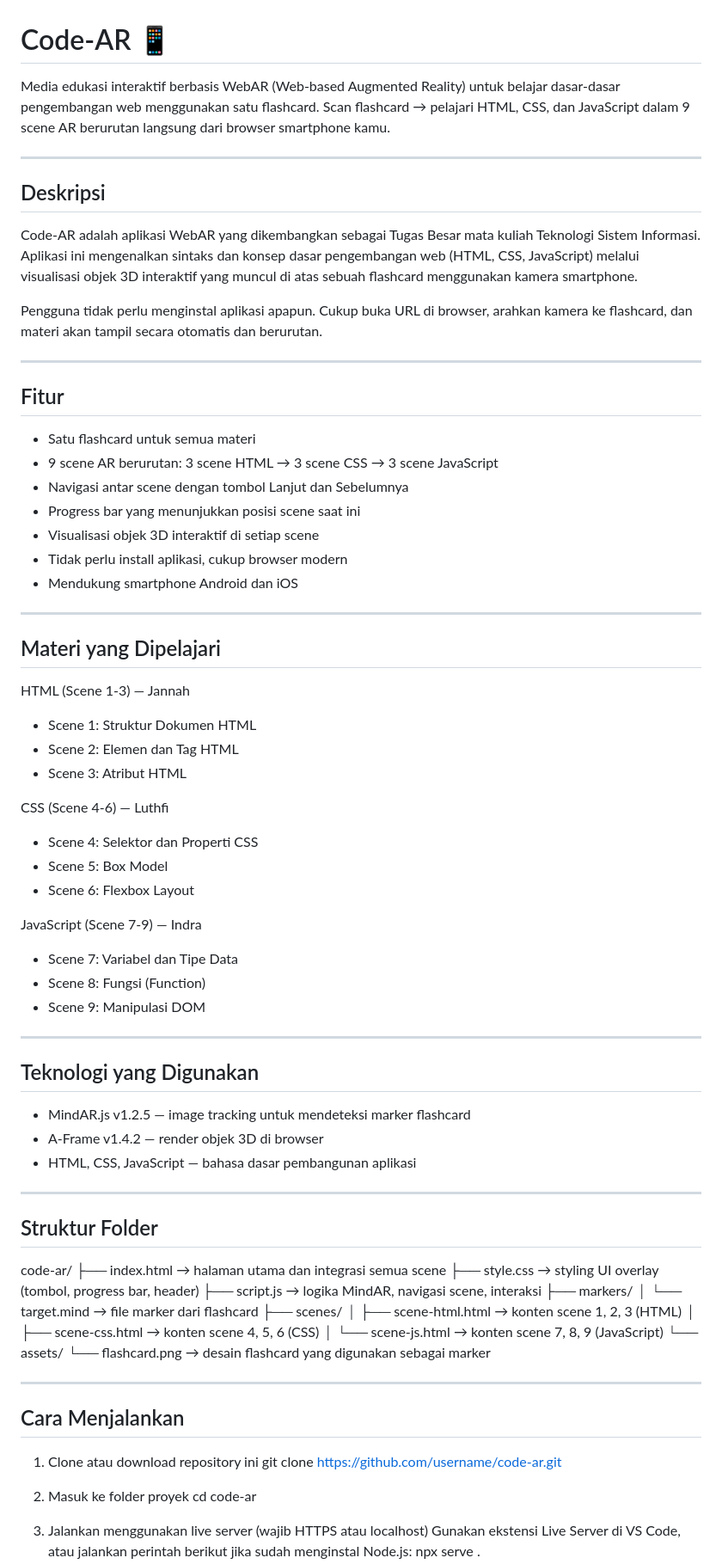
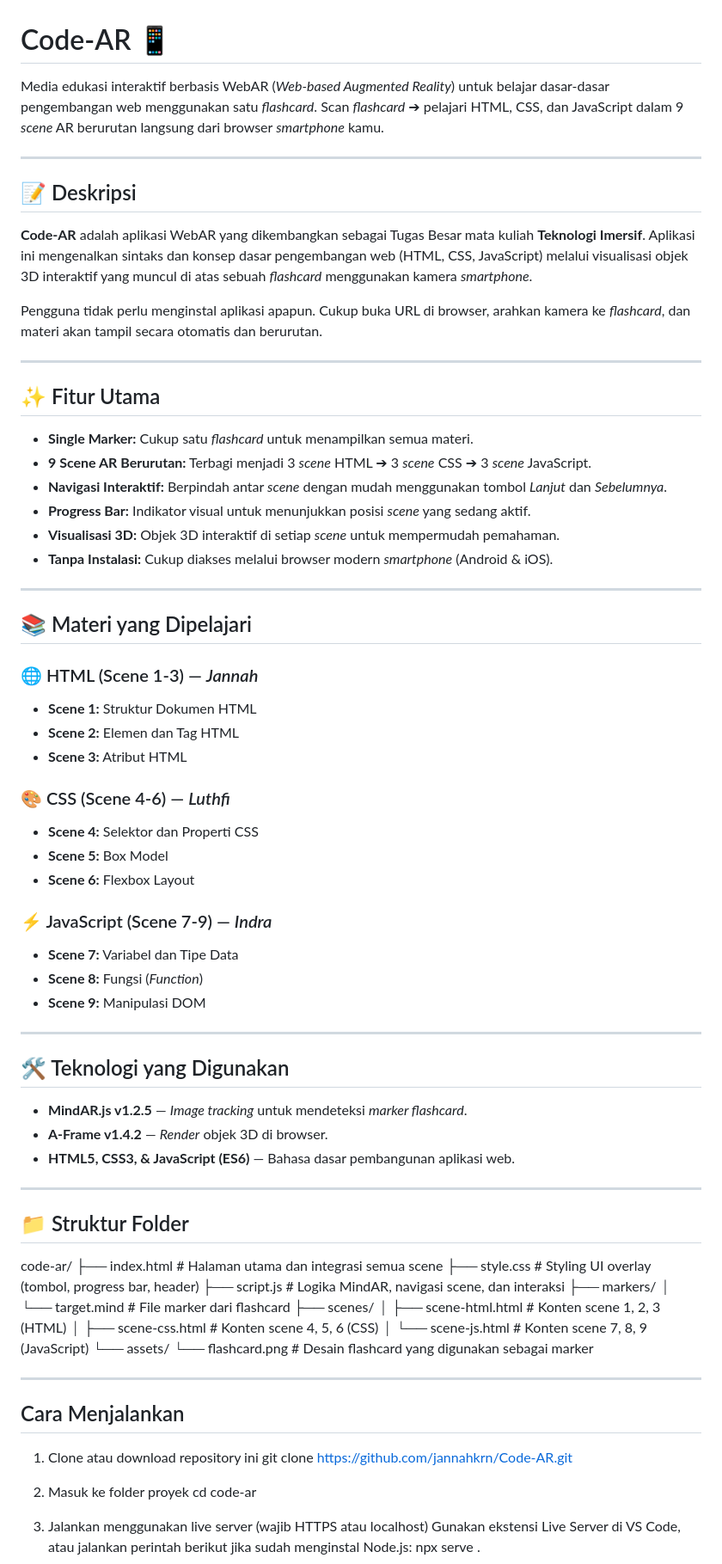
Before and after one commit to jannahkrn/Code-AR, a Markdown page: README.md, the part around the change. Shown at 86% size. GitHub-like rendering.

Commit message:
Enhance README.md formatting and content clarity for better user understanding

```diff
--- a/README.md
+++ b/README.md
@@ -1,77 +1,76 @@
 # Code-AR 📱
 
-Media edukasi interaktif berbasis WebAR (Web-based Augmented Reality) untuk belajar dasar-dasar pengembangan web menggunakan satu flashcard. Scan flashcard → pelajari HTML, CSS, dan JavaScript dalam 9 scene AR berurutan langsung dari browser smartphone kamu.
+Media edukasi interaktif berbasis WebAR (*Web-based Augmented Reality*) untuk belajar dasar-dasar pengembangan web menggunakan satu *flashcard*. Scan *flashcard* ➔ pelajari HTML, CSS, dan JavaScript dalam 9 *scene* AR berurutan langsung dari browser *smartphone* kamu.
 
 ---
 
-## Deskripsi
+## 📝 Deskripsi
 
-Code-AR adalah aplikasi WebAR yang dikembangkan sebagai Tugas Besar mata kuliah Teknologi Sistem Informasi. Aplikasi ini mengenalkan sintaks dan konsep dasar pengembangan web (HTML, CSS, JavaScript) melalui visualisasi objek 3D interaktif yang muncul di atas sebuah flashcard menggunakan kamera smartphone.
+**Code-AR** adalah aplikasi WebAR yang dikembangkan sebagai Tugas Besar mata kuliah **Teknologi Imersif**. Aplikasi ini mengenalkan sintaks dan konsep dasar pengembangan web (HTML, CSS, JavaScript) melalui visualisasi objek 3D interaktif yang muncul di atas sebuah *flashcard* menggunakan kamera *smartphone*.
 
-Pengguna tidak perlu menginstal aplikasi apapun. Cukup buka URL di browser, arahkan kamera ke flashcard, dan materi akan tampil secara otomatis dan berurutan.
+Pengguna tidak perlu menginstal aplikasi apapun. Cukup buka URL di browser, arahkan kamera ke *flashcard*, dan materi akan tampil secara otomatis dan berurutan.
 
 ---
 
-## Fitur
+## ✨ Fitur Utama
 
-- Satu flashcard untuk semua materi
-- 9 scene AR berurutan: 3 scene HTML → 3 scene CSS → 3 scene JavaScript
-- Navigasi antar scene dengan tombol Lanjut dan Sebelumnya
-- Progress bar yang menunjukkan posisi scene saat ini
-- Visualisasi objek 3D interaktif di setiap scene
-- Tidak perlu install aplikasi, cukup browser modern
-- Mendukung smartphone Android dan iOS
+* **Single Marker:** Cukup satu *flashcard* untuk menampilkan semua materi.
+* **9 Scene AR Berurutan:** Terbagi menjadi 3 *scene* HTML ➔ 3 *scene* CSS ➔ 3 *scene* JavaScript.
+* **Navigasi Interaktif:** Berpindah antar *scene* dengan mudah menggunakan tombol *Lanjut* dan *Sebelumnya*.
+* **Progress Bar:** Indikator visual untuk menunjukkan posisi *scene* yang sedang aktif.
+* **Visualisasi 3D:** Objek 3D interaktif di setiap *scene* untuk mempermudah pemahaman.
+* **Tanpa Instalasi:** Cukup diakses melalui browser modern *smartphone* (Android & iOS).
 
 ---
 
-## Materi yang Dipelajari
+## 📚 Materi yang Dipelajari
 
-HTML (Scene 1-3) — Jannah
-- Scene 1: Struktur Dokumen HTML
-- Scene 2: Elemen dan Tag HTML
-- Scene 3: Atribut HTML
+### 🌐 HTML (Scene 1-3) — *Jannah*
+* **Scene 1:** Struktur Dokumen HTML
+* **Scene 2:** Elemen dan Tag HTML
+* **Scene 3:** Atribut HTML
 
-CSS (Scene 4-6) — Luthfi
-- Scene 4: Selektor dan Properti CSS
-- Scene 5: Box Model
-- Scene 6: Flexbox Layout
+### 🎨 CSS (Scene 4-6) — *Luthfi*
+* **Scene 4:** Selektor dan Properti CSS
+* **Scene 5:** Box Model
+* **Scene 6:** Flexbox Layout
 
-JavaScript (Scene 7-9) — Indra
-- Scene 7: Variabel dan Tipe Data
-- Scene 8: Fungsi (Function)
-- Scene 9: Manipulasi DOM
+### ⚡ JavaScript (Scene 7-9) — *Indra*
+* **Scene 7:** Variabel dan Tipe Data
+* **Scene 8:** Fungsi (*Function*)
+* **Scene 9:** Manipulasi DOM
 
 ---
 
-## Teknologi yang Digunakan
+## 🛠️ Teknologi yang Digunakan
 
-- MindAR.js v1.2.5 — image tracking untuk mendeteksi marker flashcard
-- A-Frame v1.4.2 — render objek 3D di browser
-- HTML, CSS, JavaScript — bahasa dasar pembangunan aplikasi
+* **MindAR.js v1.2.5** — *Image tracking* untuk mendeteksi *marker flashcard*.
+* **A-Frame v1.4.2** — *Render* objek 3D di browser.
+* **HTML5, CSS3, & JavaScript (ES6)** — Bahasa dasar pembangunan aplikasi web.
 
 ---
 
-## Struktur Folder
+## 📁 Struktur Folder
 
 code-ar/
-├── index.html          → halaman utama dan integrasi semua scene
-├── style.css           → styling UI overlay (tombol, progress bar, header)
-├── script.js           → logika MindAR, navigasi scene, interaksi
+├── index.html          # Halaman utama dan integrasi semua scene
+├── style.css           # Styling UI overlay (tombol, progress bar, header)
+├── script.js           # Logika MindAR, navigasi scene, dan interaksi
 ├── markers/
-│   └── target.mind     → file marker dari flashcard
+│   └── target.mind     # File marker dari flashcard
 ├── scenes/
-│   ├── scene-html.html → konten scene 1, 2, 3 (HTML)
-│   ├── scene-css.html  → konten scene 4, 5, 6 (CSS)
-│   └── scene-js.html   → konten scene 7, 8, 9 (JavaScript)
+│   ├── scene-html.html # Konten scene 1, 2, 3 (HTML)
+│   ├── scene-css.html  # Konten scene 4, 5, 6 (CSS)
+│   └── scene-js.html   # Konten scene 7, 8, 9 (JavaScript)
 └── assets/
-└── flashcard.png   → desain flashcard yang digunakan sebagai marker
+    └── flashcard.png   # Desain flashcard yang digunakan sebagai marker
 
 ---
 
 ## Cara Menjalankan
 
 1. Clone atau download repository ini
-   git clone https://github.com/username/code-ar.git
+   git clone https://github.com/jannahkrn/Code-AR.git
 
 2. Masuk ke folder proyek
    cd code-ar
```
